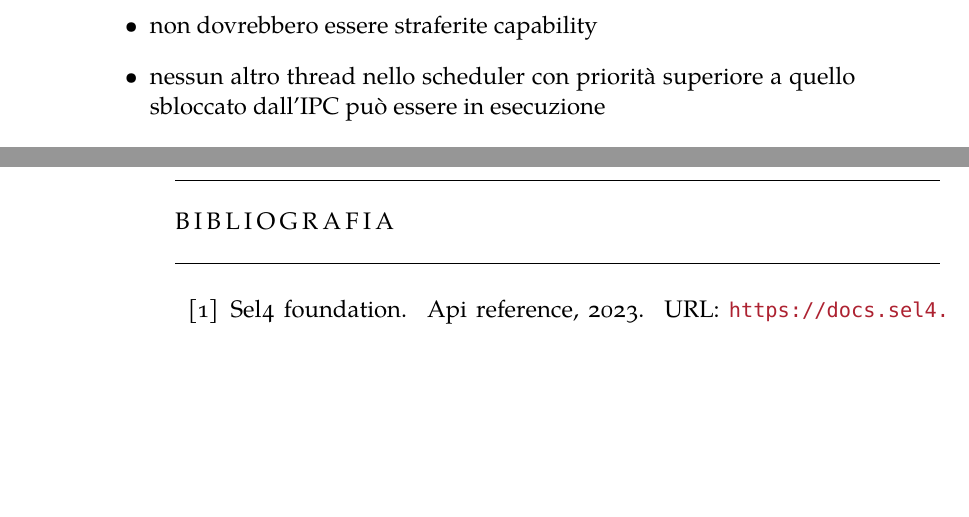
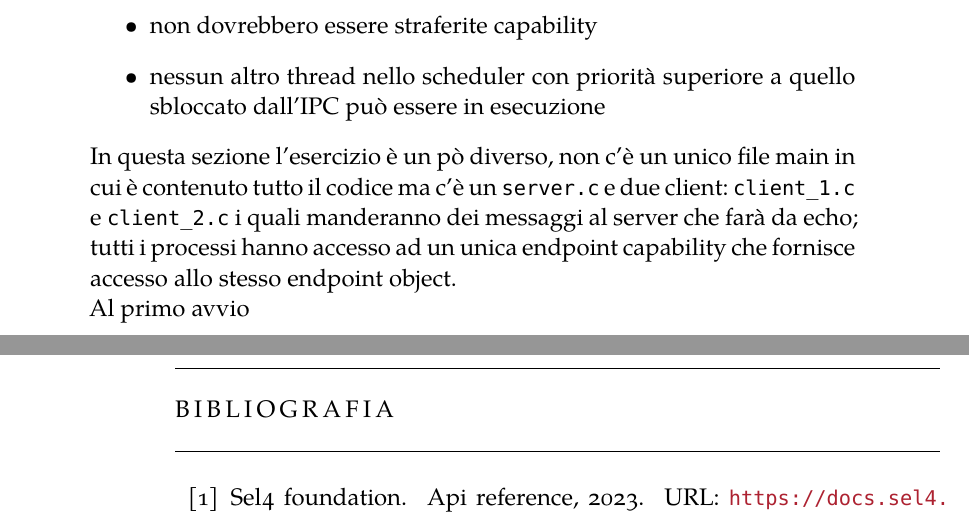
Before and after one commit to Elia-dev/Tesi, a LaTeX thesis (thesis.tex, which reads Chapters/impostazione.tex): two parts of pages 36 and 37 of 38, joined at a grey line, cut so that both start at the same text, the shorter picture padded with empty space. Compiled offline with XeLaTeX; a missing font is replaced by an installed copy or a similar font.

Commit message:
Capitolo 3

```diff
--- a/Chapters/impostazione.tex
+++ b/Chapters/impostazione.tex
@@ -504,3 +504,5 @@ Fastpath: avere un IPC veloce è un elemento fondamentale per i sistemi basati s
 	\item non dovrebbero essere straferite capability
 	\item nessun altro thread nello scheduler con priorità superiore a quello sbloccato dall'IPC può essere in esecuzione
 \end{itemize}
+In questa sezione l'esercizio è un pò diverso, non c'è un unico file main in cui è contenuto tutto il codice ma c'è un \texttt{server.c} e due client: \texttt{client\_1.c} e \texttt{client\_2.c} i quali manderanno dei messaggi al server che farà da echo; tutti i processi hanno accesso ad un unica endpoint capability che fornisce accesso allo stesso endpoint object.\\
+Al primo avvio
```
Also changed, not shown: thesis.pdf, 3 other files.
